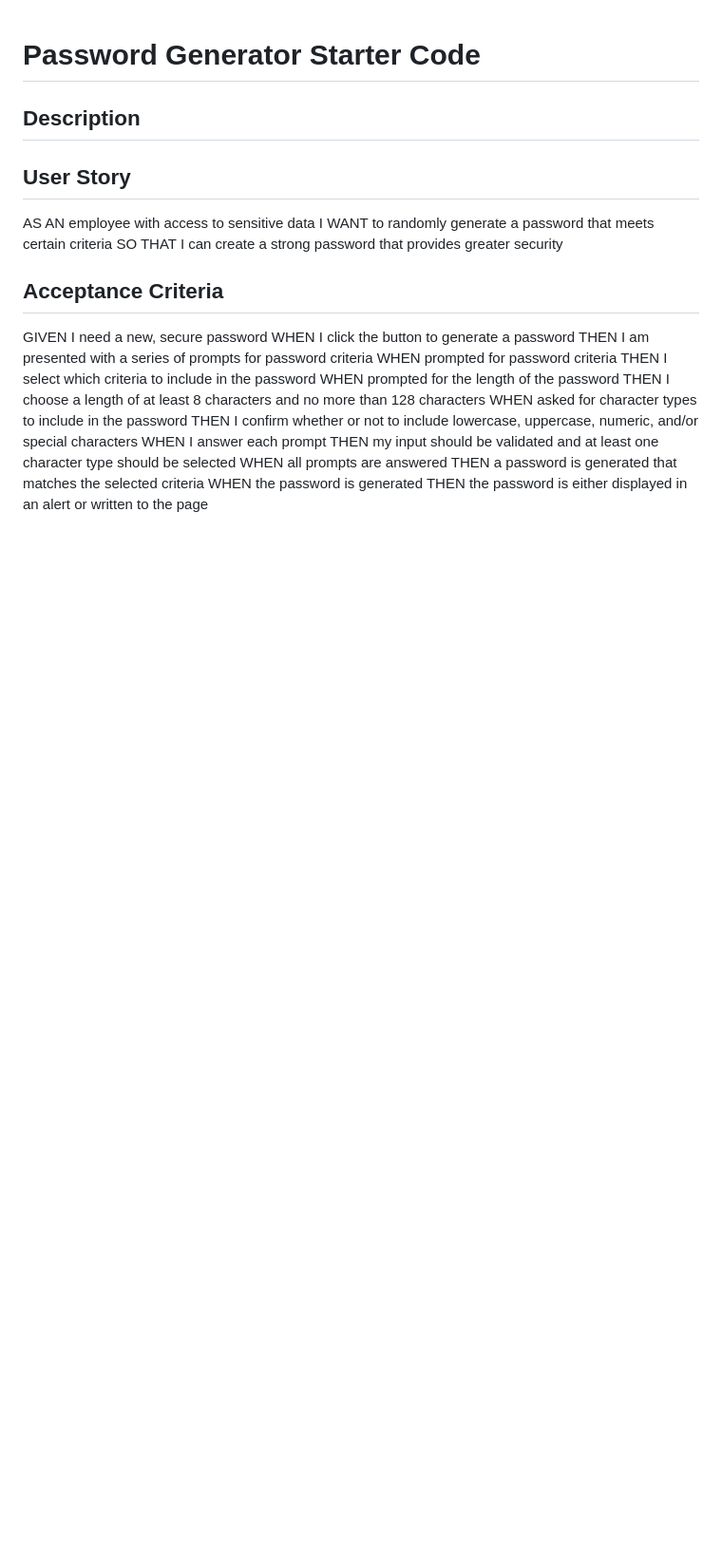
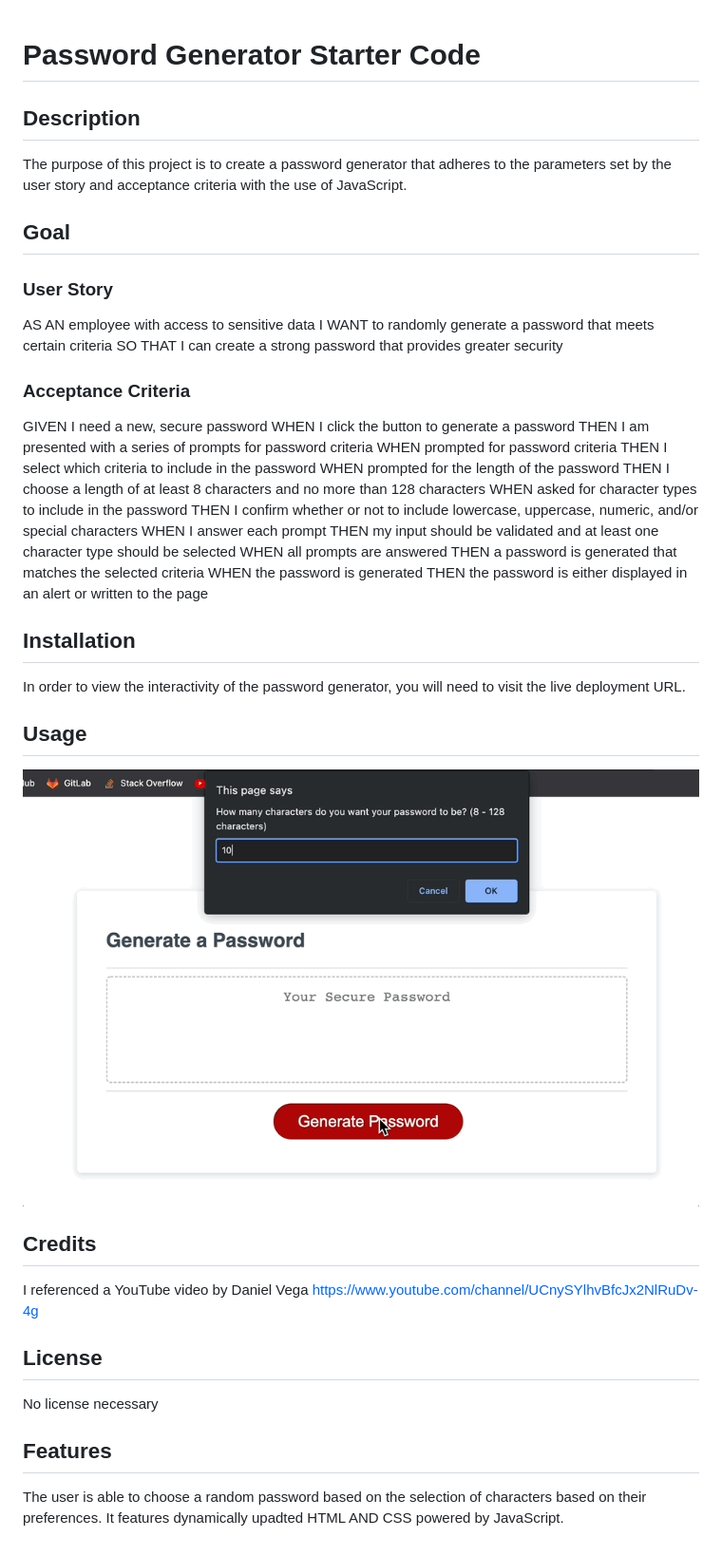
Before and after one commit to ajcodes-cyber/password-generator, a Markdown page: README.md, the part around the change. Shown: that part at 95% size. Rendered like a GitHub page; pictures changed too: password-generator-finished-app.gif (added); blank space fills up the shorter version.

Commit message:
add README.md edits and include the gif image

```diff
--- a/README.md
+++ b/README.md
@@ -1,14 +1,16 @@
 # Password Generator Starter Code
 
 ## Description
+The purpose of this project is to create a password generator that adheres to the parameters set by the user story and acceptance criteria with the use of JavaScript.
 
-## User Story
+## Goal
+### User Story
 
 AS AN employee with access to sensitive data
 I WANT to randomly generate a password that meets certain criteria
 SO THAT I can create a strong password that provides greater security
 
-## Acceptance Criteria
+### Acceptance Criteria
 
 GIVEN I need a new, secure password
 WHEN I click the button to generate a password
@@ -25,3 +27,18 @@ WHEN all prompts are answered
 THEN a password is generated that matches the selected criteria
 WHEN the password is generated
 THEN the password is either displayed in an alert or written to the page
+
+## Installation
+In order to view the interactivity of the password generator, you will need to visit the live deployment URL.
+
+## Usage
+![screenshot of password generator being used](password-generator-finished-app.gif)
+
+## Credits
+I referenced a YouTube video by Daniel Vega https://www.youtube.com/channel/UCnySYlhvBfcJx2NlRuDv-4g
+
+## License
+No license necessary
+
+## Features
+The user is able to choose a random password based on the selection of characters based on their preferences. It features dynamically upadted HTML AND CSS powered by JavaScript.
```
